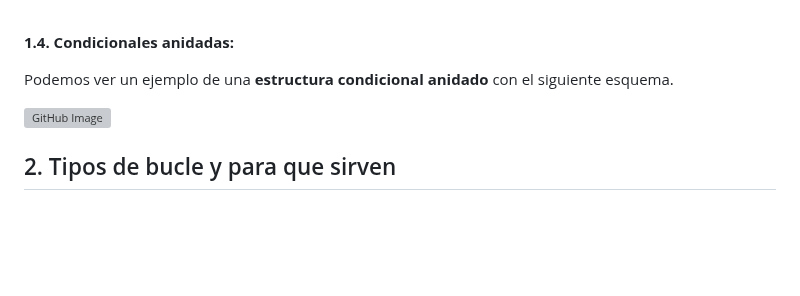
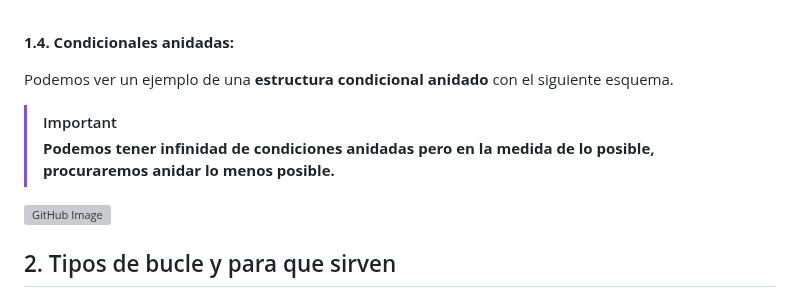
Before and after one commit to zuluta/basque-devcamp, a Markdown page: full-stack-development/checkpoint_05/documentacion.md, the part around the change. GitHub-like rendering; blank space fills up the shorter version; grey boxes are pictures that could not be loaded.

```diff
--- a/full-stack-development/checkpoint_05/documentacion.md
+++ b/full-stack-development/checkpoint_05/documentacion.md
@@ -89,6 +89,9 @@ else:
 
 **1.4. Condicionales anidadas:**
 <p>Podemos ver un ejemplo de una <strong>estructura condicional anidado</strong> con el siguiente esquema.</p>
+
+> [!IMPORTANT]
+> **Podemos tener infinidad de condiciones anidadas pero en la medida de lo posible, procuraremos anidar lo menos posible.**
 
 ![GitHub Image](images/estructura_anidado.png)
 
```
